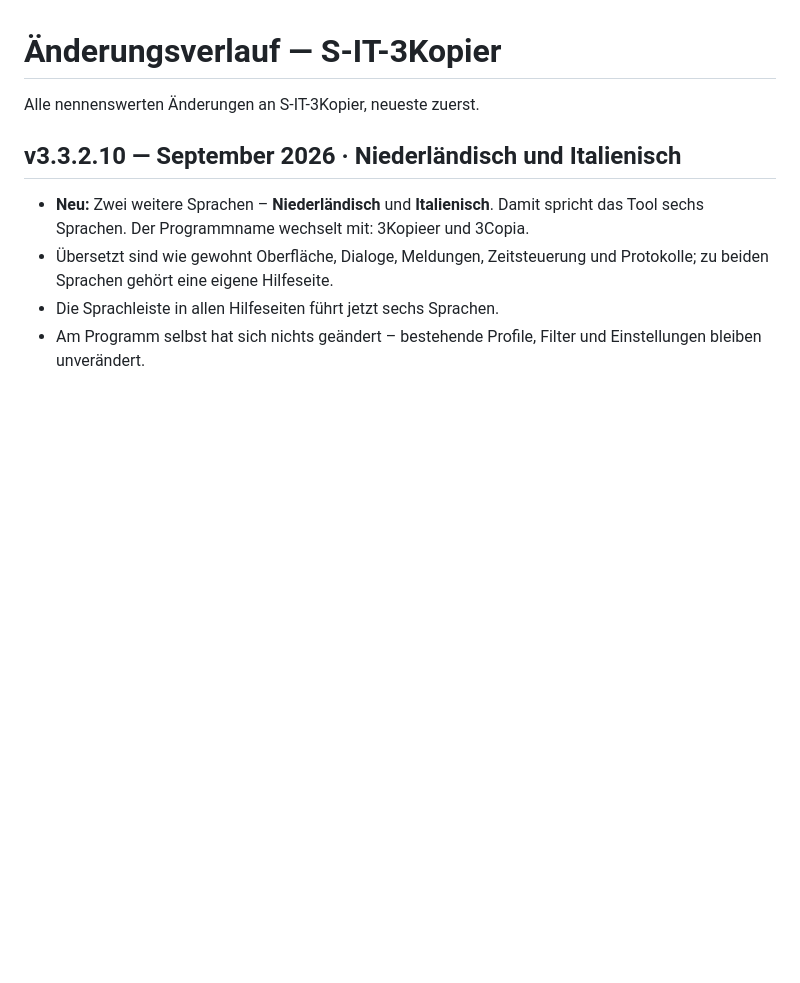
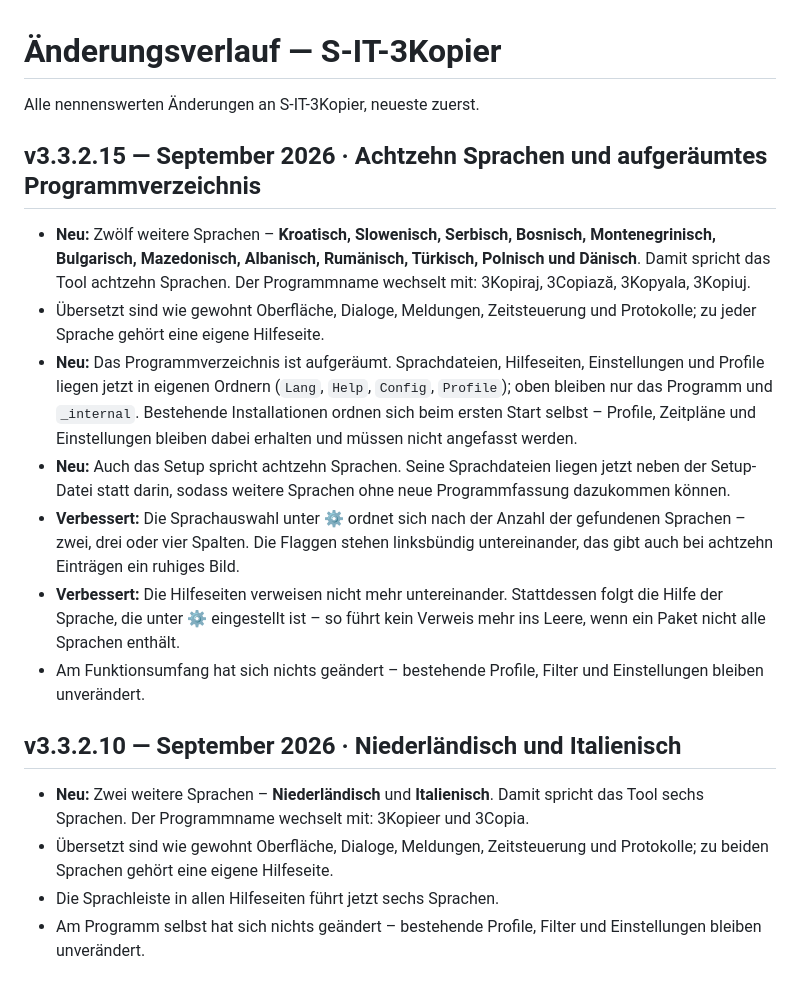
Before and after one commit to SattlerIT/sit-3kopier, a Markdown page: CHANGELOG.md, the part around the change. Drawn GitHub-style; blank space fills up the shorter version.

```diff
--- a/CHANGELOG.md
+++ b/CHANGELOG.md
@@ -1,6 +1,16 @@
 # Änderungsverlauf — S-IT-3Kopier
 
 Alle nennenswerten Änderungen an S-IT-3Kopier, neueste zuerst.
+
+## v3.3.2.15 — September 2026 · Achtzehn Sprachen und aufgeräumtes Programmverzeichnis
+
+- **Neu:** Zwölf weitere Sprachen – **Kroatisch, Slowenisch, Serbisch, Bosnisch, Montenegrinisch, Bulgarisch, Mazedonisch, Albanisch, Rumänisch, Türkisch, Polnisch und Dänisch**. Damit spricht das Tool achtzehn Sprachen. Der Programmname wechselt mit: 3Kopiraj, 3Copiază, 3Kopyala, 3Kopiuj.
+- Übersetzt sind wie gewohnt Oberfläche, Dialoge, Meldungen, Zeitsteuerung und Protokolle; zu jeder Sprache gehört eine eigene Hilfeseite.
+- **Neu:** Das Programmverzeichnis ist aufgeräumt. Sprachdateien, Hilfeseiten, Einstellungen und Profile liegen jetzt in eigenen Ordnern (`Lang`, `Help`, `Config`, `Profile`); oben bleiben nur das Programm und `_internal`. Bestehende Installationen ordnen sich beim ersten Start selbst – Profile, Zeitpläne und Einstellungen bleiben dabei erhalten und müssen nicht angefasst werden.
+- **Neu:** Auch das Setup spricht achtzehn Sprachen. Seine Sprachdateien liegen jetzt neben der Setup-Datei statt darin, sodass weitere Sprachen ohne neue Programmfassung dazukommen können.
+- **Verbessert:** Die Sprachauswahl unter ⚙ ordnet sich nach der Anzahl der gefundenen Sprachen – zwei, drei oder vier Spalten. Die Flaggen stehen linksbündig untereinander, das gibt auch bei achtzehn Einträgen ein ruhiges Bild.
+- **Verbessert:** Die Hilfeseiten verweisen nicht mehr untereinander. Stattdessen folgt die Hilfe der Sprache, die unter ⚙ eingestellt ist – so führt kein Verweis mehr ins Leere, wenn ein Paket nicht alle Sprachen enthält.
+- Am Funktionsumfang hat sich nichts geändert – bestehende Profile, Filter und Einstellungen bleiben unverändert.
 
 ## v3.3.2.10 — September 2026 · Niederländisch und Italienisch
 
```
Also changed, not shown: CHANGELOG_EN.md (added, +69 -0 lines).
